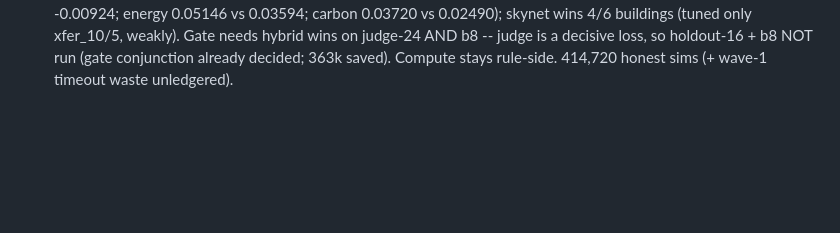
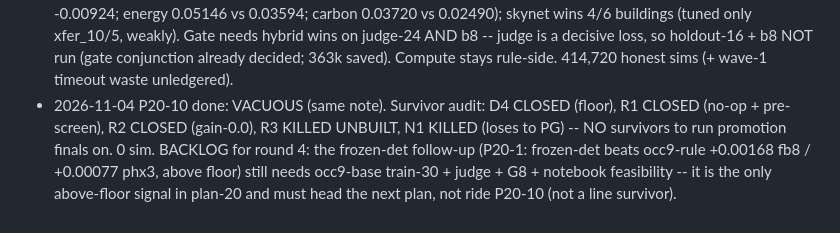
Before and after one commit to Hanbiike/smart-buildings, a Markdown page: docs/plan/20-rule-side-and-closures.md, the part around the change. Drawn GitHub-style; blank space fills up the shorter version.

Commit message:
P20-10 done: vacuous (no survivors); frozen-det follow-up queued for round 4

```diff
--- a/docs/plan/20-rule-side-and-closures.md
+++ b/docs/plan/20-rule-side-and-closures.md
@@ -334,3 +334,17 @@ pieces ride inside N1.1 (P20-7) per synthesis.
   conjunction already decided; 363k saved).
   Compute stays rule-side. 414,720 honest
   sims (+ wave-1 timeout waste unledgered).
+- 2026-11-04 P20-10 done: VACUOUS (same
+  note). Survivor audit: D4 CLOSED (floor),
+  R1 CLOSED (no-op + pre-screen), R2 CLOSED
+  (gain-0.0), R3 KILLED UNBUILT, N1 KILLED
+  (loses to PG) -- NO survivors to run
+  promotion finals on. 0 sim. BACKLOG for
+  round 4: the frozen-det follow-up (P20-1:
+  frozen-det beats occ9-rule +0.00168 fb8 /
+  +0.00077 phx3, above floor) still needs
+  occ9-base train-30 + judge + G8 + notebook
+  feasibility -- it is the only above-floor
+  signal in plan-20 and must head the next
+  plan, not ride P20-10 (not a line
+  survivor).
```
Also changed, not shown: 1 other file.
